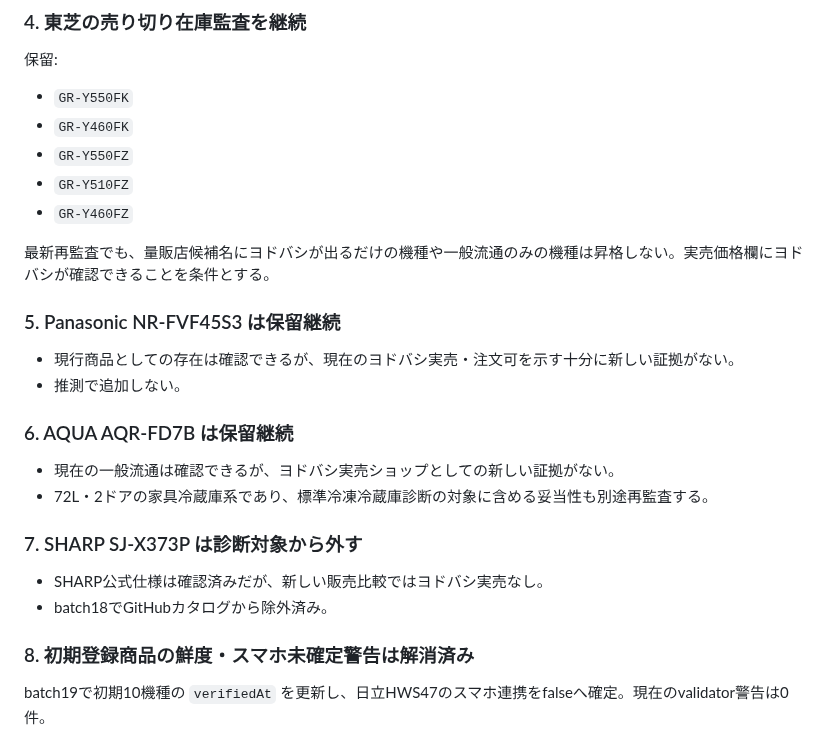
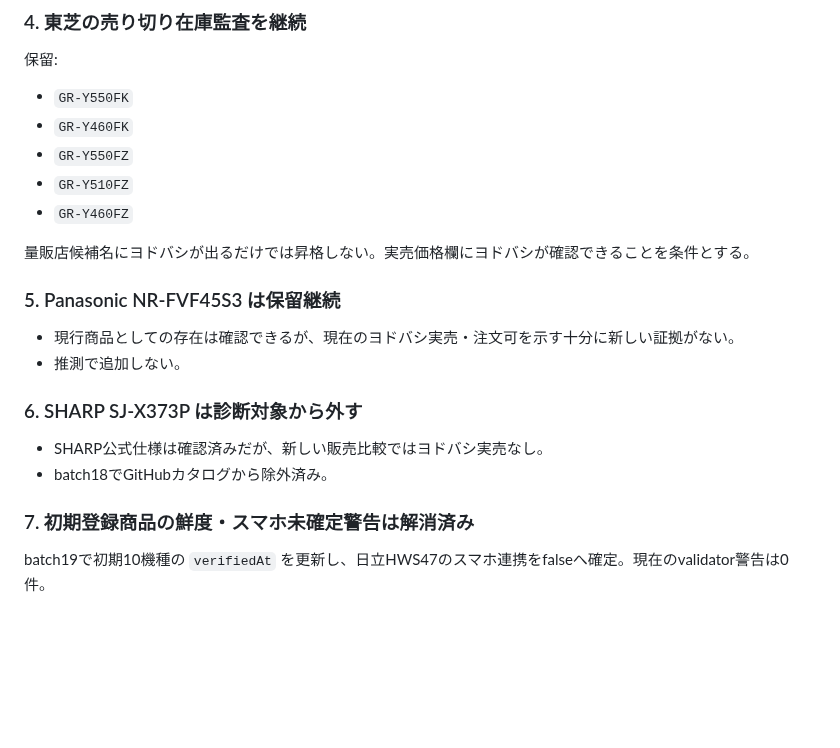
Before and after one commit to tasogare87-star/ai-fridge-diagnosis-v83, a Markdown page: CATALOG_QUALITY_AUDIT.md, the part around one of its changes. GitHub-like rendering; blank space fills up the shorter version.

```diff
--- a/CATALOG_QUALITY_AUDIT.md
+++ b/CATALOG_QUALITY_AUDIT.md
@@ -54,21 +57,17 @@ batch20適用時の検証結果:
 - `GR-Y510FZ`
 - `GR-Y460FZ`
 
-最新再監査でも、量販店候補名にヨドバシが出るだけの機種や一般流通のみの機種は昇格しない。実売価格欄にヨドバシが確認できることを条件とする。
+量販店候補名にヨドバシが出るだけでは昇格しない。実売価格欄にヨドバシが確認できることを条件とする。
 
 ### 5. Panasonic NR-FVF45S3 は保留継続
 - 現行商品としての存在は確認できるが、現在のヨドバシ実売・注文可を示す十分に新しい証拠がない。
 - 推測で追加しない。
 
-### 6. AQUA AQR-FD7B は保留継続
-- 現在の一般流通は確認できるが、ヨドバシ実売ショップとしての新しい証拠がない。
-- 72L・2ドアの家具冷蔵庫系であり、標準冷凍冷蔵庫診断の対象に含める妥当性も別途再監査する。
-
-### 7. SHARP SJ-X373P は診断対象から外す
+### 6. SHARP SJ-X373P は診断対象から外す
 - SHARP公式仕様は確認済みだが、新しい販売比較ではヨドバシ実売なし。
 - batch18でGitHubカタログから除外済み。
 
-### 8. 初期登録商品の鮮度・スマホ未確定警告は解消済み
+### 7. 初期登録商品の鮮度・スマホ未確定警告は解消済み
 batch19で初期10機種の `verifiedAt` を更新し、日立HWS47のスマホ連携をfalseへ確定。現在のvalidator警告は0件。
 
 ## 鮮度ルール
```
Also changed, not shown: other parts of CATALOG_QUALITY_AUDIT.md (+18 -18 lines).
